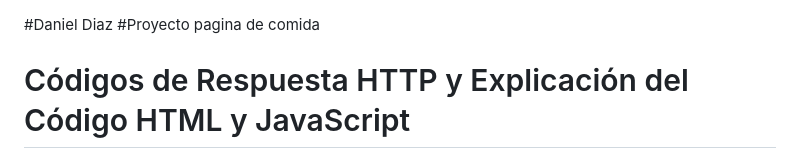
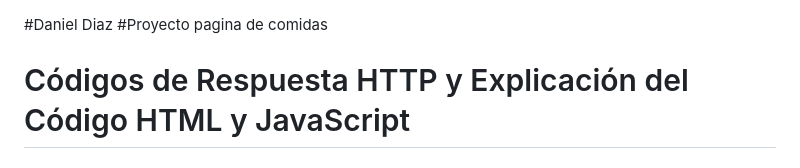
Before and after one commit to diana-herrera-fca/DesarrolloAplicacionesWeb, a Markdown page: Unidad1/README.md, the part around the change. Rendered like a GitHub page.

Commit message:
Practica 1

```diff
--- a/Unidad1/README.md
+++ b/Unidad1/README.md
@@ -1,5 +1,5 @@
 #Daniel Diaz
-#Proyecto pagina de comida
+#Proyecto pagina de comidas
 
 # Códigos de Respuesta HTTP y Explicación del Código HTML y JavaScript
 
```
